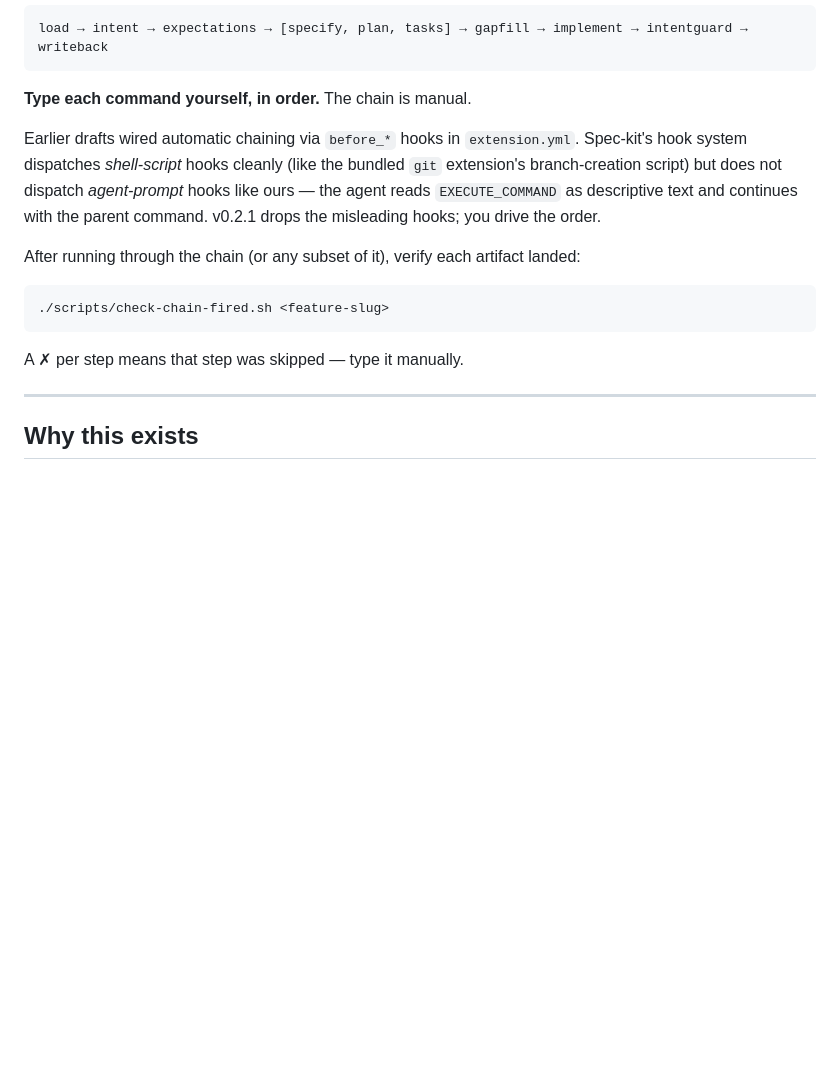
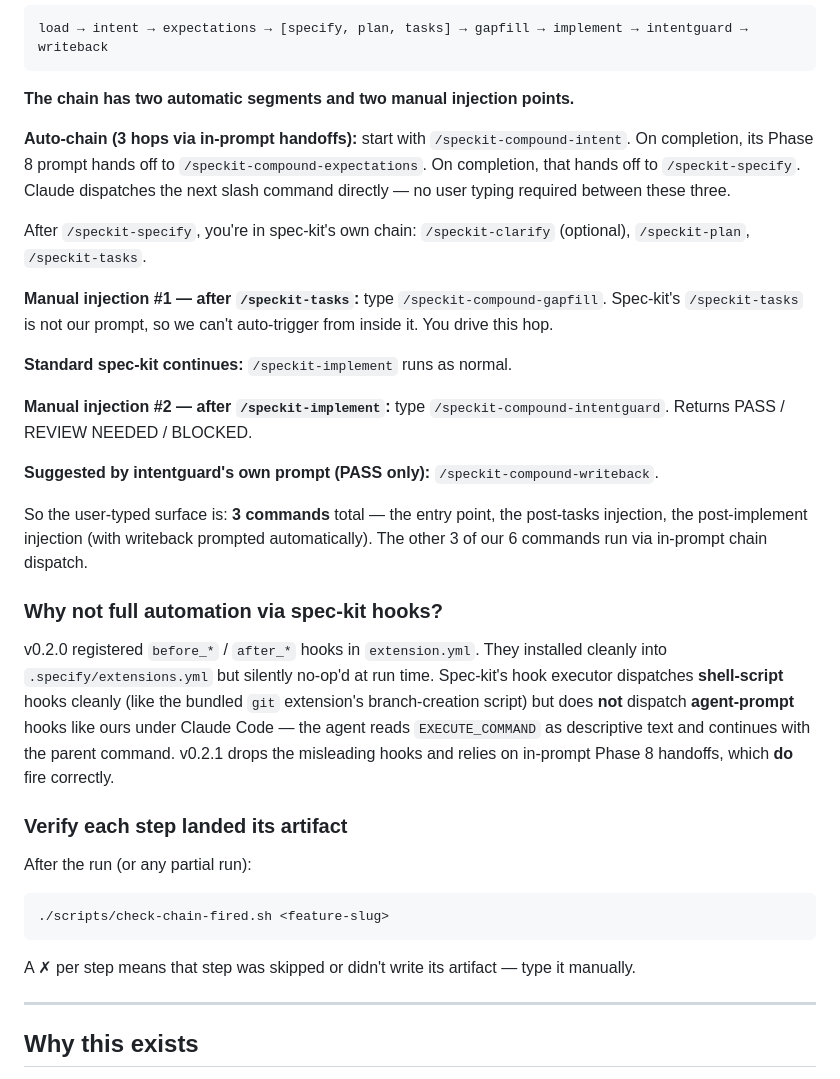
Before and after one commit to aldefy/spec-kit-compound, a Markdown page: README.md, the part around the change. Rendered like a GitHub page; blank space fills up the shorter version.

Commit message:
docs(v0.2.1): correct chain mechanism — in-prompt handoffs work, only hooks don't
First v0.2.1 cut overcautiously framed the chain as fully manual. Live
retrofit test in TravvIdea against pro-feature-gating proved that
in-prompt Phase 8 handoffs DO dispatch the next slash command:

  /speckit-compound-intent completed
    -> Phase 8 confirmation prompt
    -> "Skill(speckit-compound-expectations) Successfully loaded skill"
    -> expectations interview started

So the chain has three real shapes:
- Auto-dispatched (in-prompt handoffs): intent -> expectations -> specify
- User-typed (manual injection points): gapfill (after tasks), intentguard
  (after implement)
- Prompt-suggested: writeback (after intentguard PASS)

User-typed surface is 3 commands per feature, not 6. The other 3 fire
via Claude dispatching the next slash command from inside the current
command's prompt.

README rewritten to describe this honestly with the "two automatic
segments + two manual injection points" framing. CHANGELOG's v0.2.1
entry rewritten to capture both discoveries (hooks don't dispatch
agent-prompts; in-prompt handoffs do).

No code changes — only documentation. Skills, eval script, and
extension.yml are unchanged from the previous v0.2.1 commit.

Co-Authored-By: Claude Opus 4.7 (1M context) <noreply@anthropic.com>

````diff
--- a/README.md
+++ b/README.md
@@ -58,17 +58,35 @@ Mental shortcut:
 load → intent → expectations → [specify, plan, tasks] → gapfill → implement → intentguard → writeback
 ```
 
-**Type each command yourself, in order.** The chain is manual.
+**The chain has two automatic segments and two manual injection points.**
 
-Earlier drafts wired automatic chaining via `before_*` hooks in `extension.yml`. Spec-kit's hook system dispatches *shell-script* hooks cleanly (like the bundled `git` extension's branch-creation script) but does not dispatch *agent-prompt* hooks like ours — the agent reads `EXECUTE_COMMAND` as descriptive text and continues with the parent command. v0.2.1 drops the misleading hooks; you drive the order.
+**Auto-chain (3 hops via in-prompt handoffs):** start with `/speckit-compound-intent`. On completion, its Phase 8 prompt hands off to `/speckit-compound-expectations`. On completion, that hands off to `/speckit-specify`. Claude dispatches the next slash command directly — no user typing required between these three.
 
-After running through the chain (or any subset of it), verify each artifact landed:
+After `/speckit-specify`, you're in spec-kit's own chain: `/speckit-clarify` (optional), `/speckit-plan`, `/speckit-tasks`.
+
+**Manual injection #1 — after `/speckit-tasks`:** type `/speckit-compound-gapfill`. Spec-kit's `/speckit-tasks` is not our prompt, so we can't auto-trigger from inside it. You drive this hop.
+
+**Standard spec-kit continues:** `/speckit-implement` runs as normal.
+
+**Manual injection #2 — after `/speckit-implement`:** type `/speckit-compound-intentguard`. Returns PASS / REVIEW NEEDED / BLOCKED.
+
+**Suggested by intentguard's own prompt (PASS only):** `/speckit-compound-writeback`.
+
+So the user-typed surface is: **3 commands** total — the entry point, the post-tasks injection, the post-implement injection (with writeback prompted automatically). The other 3 of our 6 commands run via in-prompt chain dispatch.
+
+### Why not full automation via spec-kit hooks?
+
+v0.2.0 registered `before_*` / `after_*` hooks in `extension.yml`. They installed cleanly into `.specify/extensions.yml` but silently no-op'd at run time. Spec-kit's hook executor dispatches **shell-script** hooks cleanly (like the bundled `git` extension's branch-creation script) but does **not** dispatch **agent-prompt** hooks like ours under Claude Code — the agent reads `EXECUTE_COMMAND` as descriptive text and continues with the parent command. v0.2.1 drops the misleading hooks and relies on in-prompt Phase 8 handoffs, which **do** fire correctly.
+
+### Verify each step landed its artifact
+
+After the run (or any partial run):
 
 ```bash
 ./scripts/check-chain-fired.sh <feature-slug>
 ```
 
-A ✗ per step means that step was skipped — type it manually.
+A ✗ per step means that step was skipped or didn't write its artifact — type it manually.
 
 ---
 
````
Also changed, not shown: CHANGELOG.md (+10 -4 lines).
